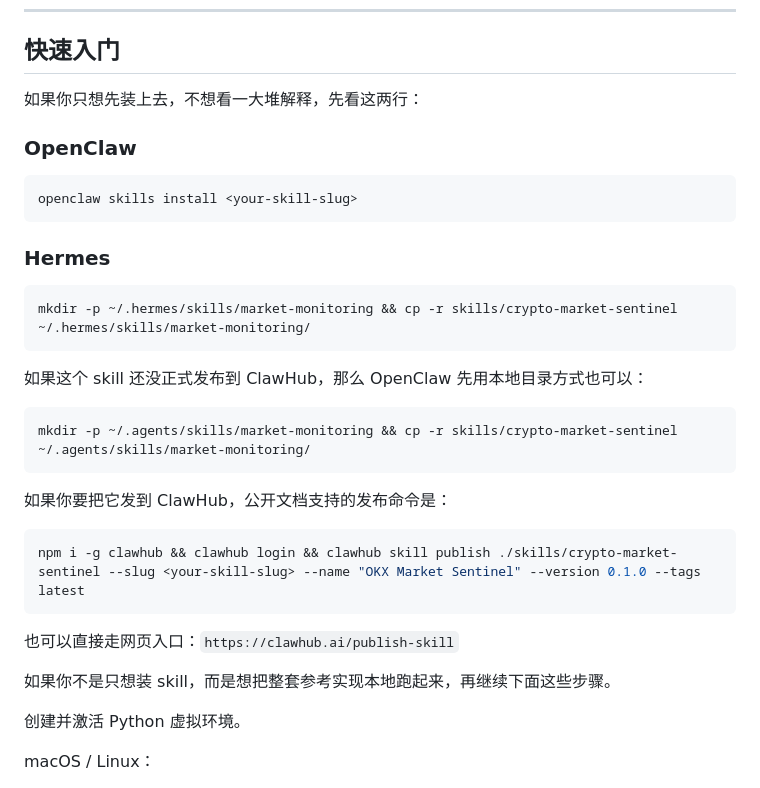
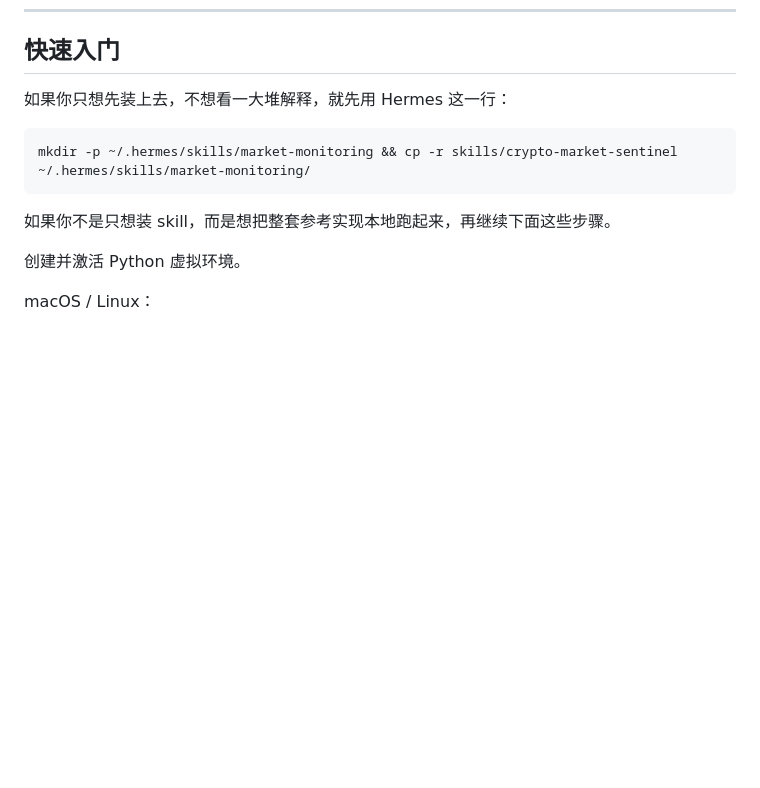
Before and after one commit to Parsiffal1/okx-market-sentinel-skill, a Markdown page: README.zh.md, the part around the change. Drawn GitHub-style; blank space fills up the shorter version.

Commit message:
docs: keep quick start focused on hermes install

````diff
--- a/README.zh.md
+++ b/README.zh.md
@@ -97,31 +97,11 @@ pip install requests PyYAML pytest
 
 ## 快速入门
 
-如果你只想先装上去，不想看一大堆解释，先看这两行：
+如果你只想先装上去，不想看一大堆解释，就先用 Hermes 这一行：
 
-### OpenClaw
-```bash
-openclaw skills install <your-skill-slug>
-```
-
-### Hermes
 ```bash
 mkdir -p ~/.hermes/skills/market-monitoring && cp -r skills/crypto-market-sentinel ~/.hermes/skills/market-monitoring/
 ```
-
-如果这个 skill 还没正式发布到 ClawHub，那么 OpenClaw 先用本地目录方式也可以：
-
-```bash
-mkdir -p ~/.agents/skills/market-monitoring && cp -r skills/crypto-market-sentinel ~/.agents/skills/market-monitoring/
-```
-
-如果你要把它发到 ClawHub，公开文档支持的发布命令是：
-
-```bash
-npm i -g clawhub && clawhub login && clawhub skill publish ./skills/crypto-market-sentinel --slug <your-skill-slug> --name "OKX Market Sentinel" --version 0.1.0 --tags latest
-```
-
-也可以直接走网页入口：`https://clawhub.ai/publish-skill`
 
 如果你不是只想装 skill，而是想把整套参考实现本地跑起来，再继续下面这些步骤。
 
````
Also changed, not shown: README.md (+1 -21 lines).
